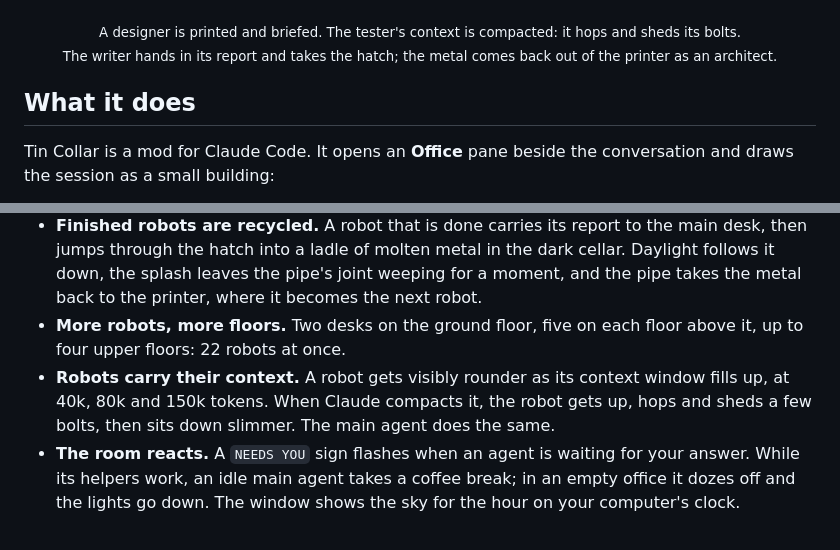
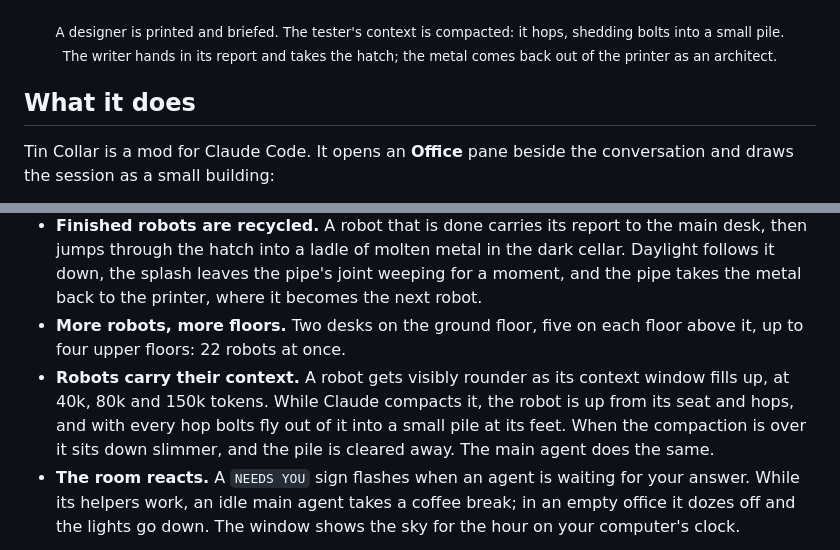
Before and after one commit to dzmitrybykau/tin-collar, a Markdown page: README.md, 2 parts joined by grey strips. GitHub-like rendering.

```diff
--- a/README.md
+++ b/README.md
@@ -10,7 +10,7 @@
 </p>
 
 <p align="center"><sub>
-  A designer is printed and briefed. The tester's context is compacted: it hops and sheds its bolts.<br>
+  A designer is printed and briefed. The tester's context is compacted: it hops, shedding bolts into a small pile.<br>
   The writer hands in its report and takes the hatch; the metal comes back out of the printer as an architect.
 </sub></p>
 
@@ -22,7 +22,7 @@ Tin Collar is a mod for Claude Code. It opens an **Office** pane beside the conv
 - **Subagents are 3D-printed.** When Claude starts a subagent, the printer in the corner builds a robot, the main agent hands it a blueprint, and the robot walks to a free desk or takes the lift to an upper floor. Robots ordered together are printed one after another, and the printer shows how many are waiting.
 - **Finished robots are recycled.** A robot that is done carries its report to the main desk, then jumps through the hatch into a ladle of molten metal in the dark cellar. Daylight follows it down, the splash leaves the pipe's joint weeping for a moment, and the pipe takes the metal back to the printer, where it becomes the next robot.
 - **More robots, more floors.** Two desks on the ground floor, five on each floor above it, up to four upper floors: 22 robots at once.
-- **Robots carry their context.** A robot gets visibly rounder as its context window fills up, at 40k, 80k and 150k tokens. When Claude compacts it, the robot gets up, hops and sheds a few bolts, then sits down slimmer. The main agent does the same.
+- **Robots carry their context.** A robot gets visibly rounder as its context window fills up, at 40k, 80k and 150k tokens. While Claude compacts it, the robot is up from its seat and hops, and with every hop bolts fly out of it into a small pile at its feet. When the compaction is over it sits down slimmer, and the pile is cleared away. The main agent does the same.
 - **The room reacts.** A `NEEDS YOU` sign flashes when an agent is waiting for your answer. While its helpers work, an idle main agent takes a coffee break; in an empty office it dozes off and the lights go down. The window shows the sky for the hour on your computer's clock.
 
 <p align="center">
```
Also changed, not shown: docs/tin-collar.gif, 5 other files.
